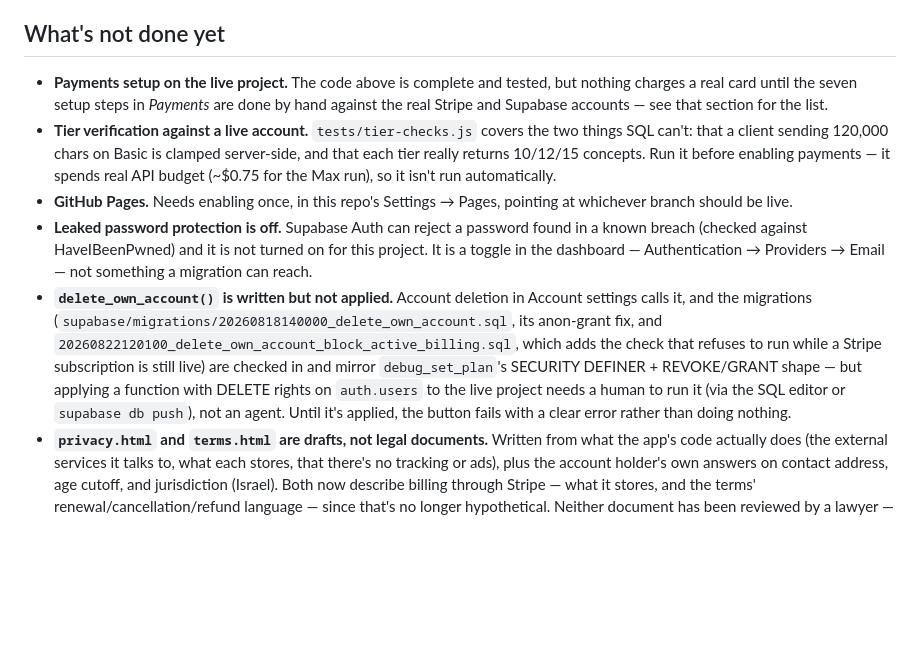
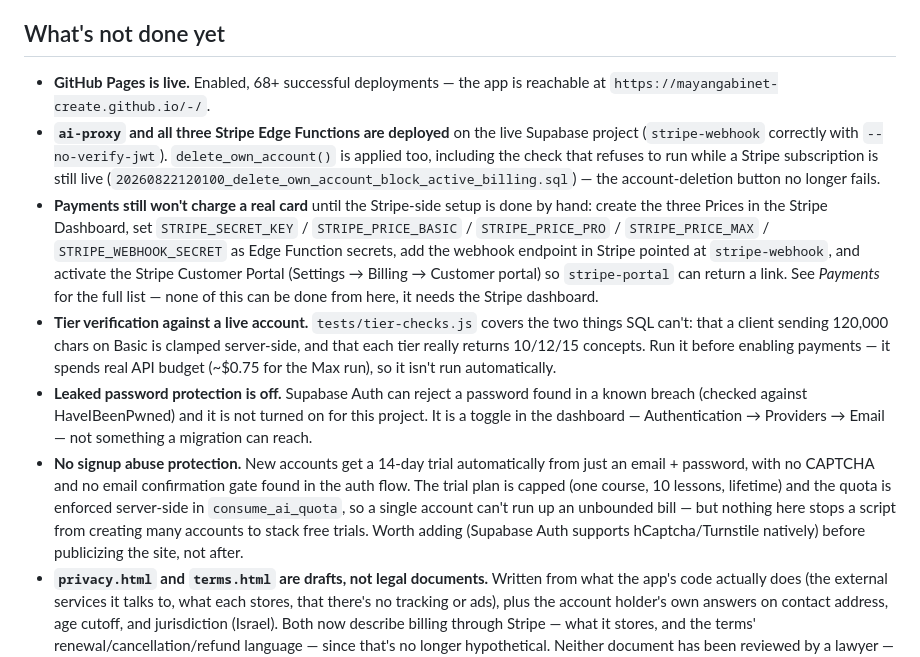
Before and after one commit to mayangabinet-create/-, a Markdown page: README.md, the part around the change. Rendered like a GitHub page; blank space fills up the shorter version.

Commit message:
Mark Pages/payments infra deployment and account-deletion fix as done
Applied the missing delete_own_account_block_active_billing migration and
deployed ai-proxy + all three Stripe Edge Functions to the live Supabase
project. Updates the README's "What's not done yet" list accordingly, and
adds signup-abuse protection (no CAPTCHA/email-confirmation gate on trial
signup) as a newly identified pre-launch gap.

```diff
--- a/README.md
+++ b/README.md
@@ -976,30 +976,35 @@ the button is drawn, which is why the address is duplicated in both places —
 
 ## What's not done yet
 
-- **Payments setup on the live project.** The code above is complete and
-  tested, but nothing charges a real card until the seven setup steps in
-  *Payments* are done by hand against the real Stripe and Supabase accounts —
-  see that section for the list.
+- **GitHub Pages is live.** Enabled, 68+ successful deployments — the app is reachable
+  at `https://mayangabinet-create.github.io/-/`.
+- **`ai-proxy` and all three Stripe Edge Functions are deployed** on the live Supabase
+  project (`stripe-webhook` correctly with `--no-verify-jwt`). `delete_own_account()` is
+  applied too, including the check that refuses to run while a Stripe subscription is
+  still live (`20260822120100_delete_own_account_block_active_billing.sql`) — the
+  account-deletion button no longer fails.
+- **Payments still won't charge a real card** until the Stripe-side setup is done by
+  hand: create the three Prices in the Stripe Dashboard, set `STRIPE_SECRET_KEY` /
+  `STRIPE_PRICE_BASIC` / `STRIPE_PRICE_PRO` / `STRIPE_PRICE_MAX` / `STRIPE_WEBHOOK_SECRET`
+  as Edge Function secrets, add the webhook endpoint in Stripe pointed at
+  `stripe-webhook`, and activate the Stripe Customer Portal (Settings → Billing →
+  Customer portal) so `stripe-portal` can return a link. See *Payments* for the full
+  list — none of this can be done from here, it needs the Stripe dashboard.
 - **Tier verification against a live account.** `tests/tier-checks.js` covers the two
   things SQL can't: that a client sending 120,000 chars on Basic is clamped server-side,
   and that each tier really returns 10/12/15 concepts. Run it before enabling payments —
   it spends real API budget (~$0.75 for the Max run), so it isn't run automatically.
-- **GitHub Pages.** Needs enabling once, in this repo's Settings → Pages, pointing at
-  whichever branch should be live.
 - **Leaked password protection is off.** Supabase Auth can reject a password found in
   a known breach (checked against HaveIBeenPwned) and it is not turned on for this
   project. It is a toggle in the dashboard — Authentication → Providers → Email — not
   something a migration can reach.
-- **`delete_own_account()` is written but not applied.** Account deletion in Account
-  settings calls it, and the migrations
-  (`supabase/migrations/20260818140000_delete_own_account.sql`, its anon-grant
-  fix, and `20260822120100_delete_own_account_block_active_billing.sql`, which
-  adds the check that refuses to run while a Stripe subscription is still
-  live) are checked in and mirror `debug_set_plan`'s SECURITY DEFINER +
-  REVOKE/GRANT shape — but applying a function with DELETE rights on
-  `auth.users` to the live project needs a human to run it (via the SQL
-  editor or `supabase db push`), not an agent. Until it's applied, the button
-  fails with a clear error rather than doing nothing.
+- **No signup abuse protection.** New accounts get a 14-day trial automatically from
+  just an email + password, with no CAPTCHA and no email confirmation gate found in the
+  auth flow. The trial plan is capped (one course, 10 lessons, lifetime) and the quota
+  is enforced server-side in `consume_ai_quota`, so a single account can't run up an
+  unbounded bill — but nothing here stops a script from creating many accounts to stack
+  free trials. Worth adding (Supabase Auth supports hCaptcha/Turnstile natively) before
+  publicizing the site, not after.
 - **`privacy.html` and `terms.html` are drafts, not legal documents.** Written from what
   the app's code actually does (the external services it talks to, what each
   stores, that there's no tracking or ads), plus the account holder's own answers on
```
